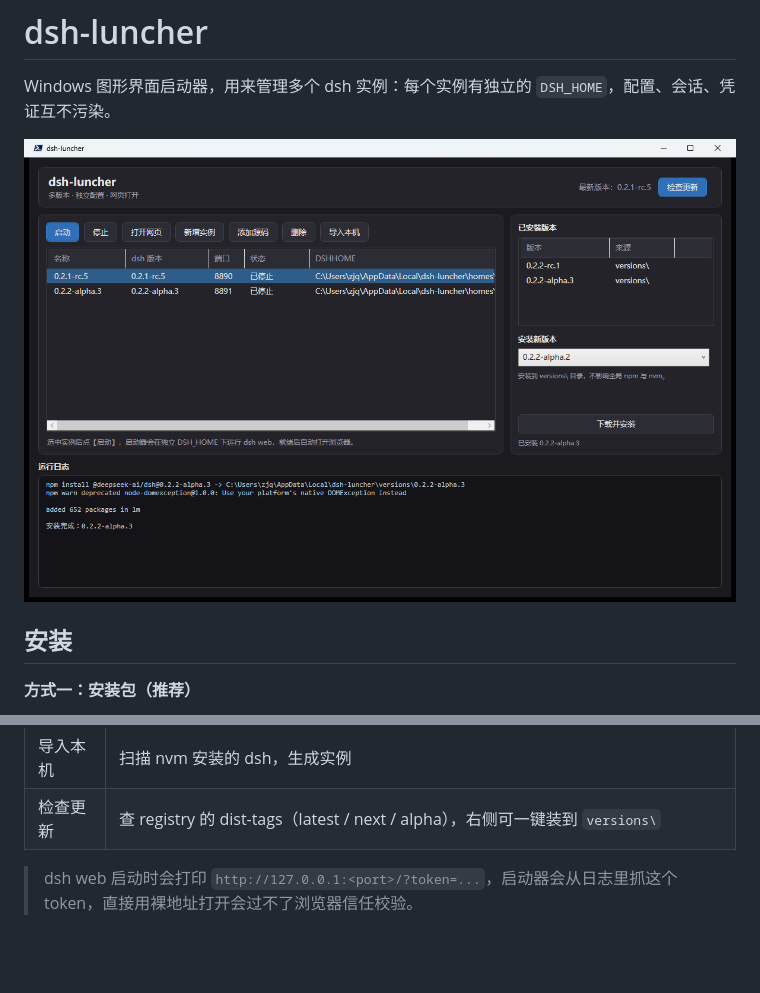
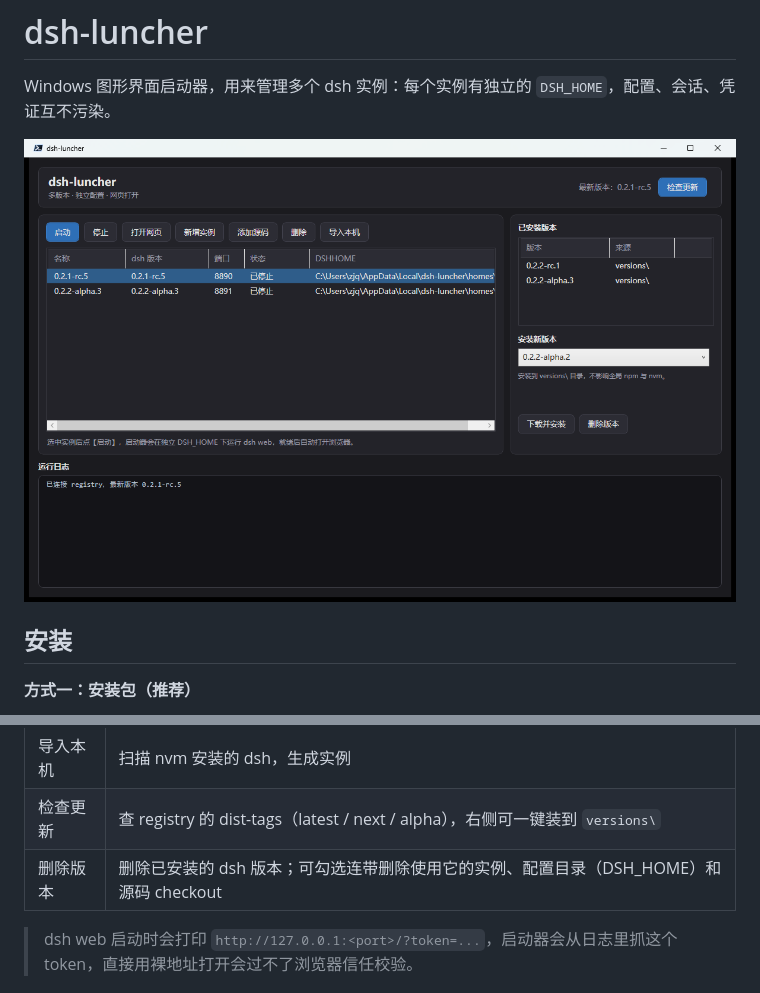
Before and after one commit to ZhouJunquanaaa/dsh-launcher, a Markdown page: README.md, 2 parts joined by grey strips. Rendered like a GitHub page; pictures changed too: screenshot.png; blank space fills up the shorter version.

Commit message:
Add delete-version action with optional instance and source cleanup

```diff
--- a/README.md
+++ b/README.md
@@ -70,6 +70,7 @@ logs\                 每次启动的 stdout / stderr 日志
 | 删除 | 只删配置，保留 home 目录 |
 | 导入本机 | 扫描 nvm 安装的 dsh，生成实例 |
 | 检查更新 | 查 registry 的 dist-tags（latest / next / alpha），右侧可一键装到 `versions\` |
+| 删除版本 | 删除已安装的 dsh 版本；可勾选连带删除使用它的实例、配置目录（DSH_HOME）和源码 checkout |
 
 > dsh web 启动时会打印 `http://127.0.0.1:<port>/?token=...`，启动器会从日志里抓这个 token，直接用裸地址打开会过不了浏览器信任校验。
 
```
Also changed, not shown: 3 other files.
